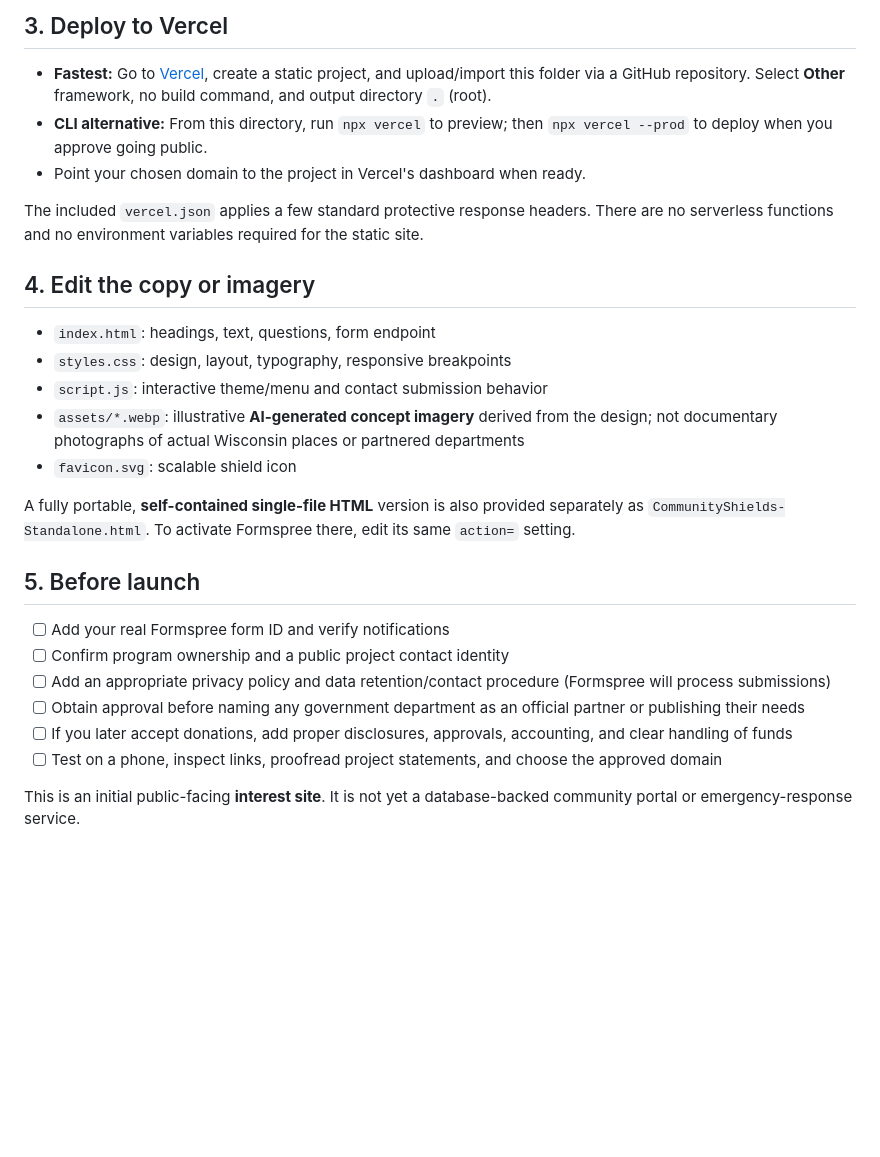
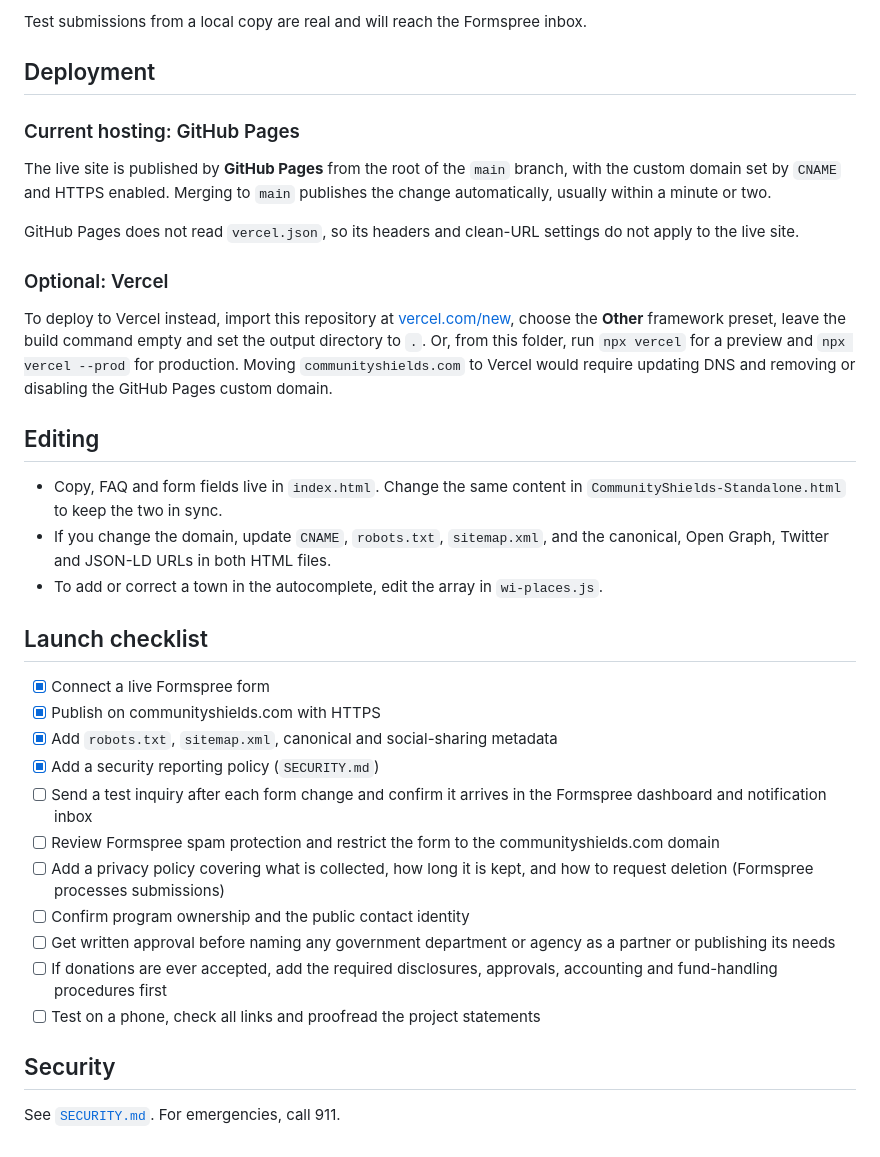
Before and after one commit to NextGenAILLC/community-shields, a Markdown page: README.md, the part around one of its changes. GitHub-like rendering; blank space fills up the shorter version.

```diff
--- a/README.md
+++ b/README.md
@@ -37,29 +64,38 @@ Visit `http://localhost:8000`. The page works without building. The online Googl
 
-## 3. Deploy to Vercel
+Test submissions from a local copy are real and will reach the Formspree inbox.
 
-- **Fastest:** Go to [Vercel](https://vercel.com/new), create a static project, and upload/import this folder via a GitHub repository. Select **Other** framework, no build command, and output directory `.` (root).
-- **CLI alternative:** From this directory, run `npx vercel` to preview; then `npx vercel --prod` to deploy when you approve going public.
-- Point your chosen domain to the project in Vercel's dashboard when ready.
+## Deployment
 
-The included `vercel.json` applies a few standard protective response headers. There are no serverless functions and no environment variables required for the static site.
+### Current hosting: GitHub Pages
 
-## 4. Edit the copy or imagery
+The live site is published by **GitHub Pages** from the root of the `main` branch, with the custom domain set by `CNAME` and HTTPS enabled. Merging to `main` publishes the change automatically, usually within a minute or two.
 
-- `index.html`: headings, text, questions, form endpoint
-- `styles.css`: design, layout, typography, responsive breakpoints
-- `script.js`: interactive theme/menu and contact submission behavior
-- `assets/*.webp`: illustrative **AI-generated concept imagery** derived from the design; not documentary photographs of actual Wisconsin places or partnered departments
-- `favicon.svg`: scalable shield icon
+GitHub Pages does not read `vercel.json`, so its headers and clean-URL settings do not apply to the live site.
 
-A fully portable, **self-contained single-file HTML** version is also provided separately as `CommunityShields-Standalone.html`. To activate Formspree there, edit its same `action=` setting.
+### Optional: Vercel
 
-## 5. Before launch
+To deploy to Vercel instead, import this repository at [vercel.com/new](https://vercel.com/new), choose the **Other** framework preset, leave the build command empty and set the output directory to `.`. Or, from this folder, run `npx vercel` for a preview and `npx vercel --prod` for production. Moving `communityshields.com` to Vercel would require updating DNS and removing or disabling the GitHub Pages custom domain.
 
-- [ ] Add your real Formspree form ID and verify notifications
-- [ ] Confirm program ownership and a public project contact identity
-- [ ] Add an appropriate privacy policy and data retention/contact procedure (Formspree will process submissions)
-- [ ] Obtain approval before naming any government department as an official partner or publishing their needs
-- [ ] If you later accept donations, add proper disclosures, approvals, accounting, and clear handling of funds
-- [ ] Test on a phone, inspect links, proofread project statements, and choose the approved domain
+## Editing
 
-This is an initial public-facing **interest site**. It is not yet a database-backed community portal or emergency-response service.
+- Copy, FAQ and form fields live in `index.html`. Change the same content in `CommunityShields-Standalone.html` to keep the two in sync.
+- If you change the domain, update `CNAME`, `robots.txt`, `sitemap.xml`, and the canonical, Open Graph, Twitter and JSON-LD URLs in both HTML files.
+- To add or correct a town in the autocomplete, edit the array in `wi-places.js`.
+
+## Launch checklist
+
+- [x] Connect a live Formspree form
+- [x] Publish on communityshields.com with HTTPS
+- [x] Add `robots.txt`, `sitemap.xml`, canonical and social-sharing metadata
+- [x] Add a security reporting policy (`SECURITY.md`)
+- [ ] Send a test inquiry after each form change and confirm it arrives in the Formspree dashboard and notification inbox
+- [ ] Review Formspree spam protection and restrict the form to the communityshields.com domain
+- [ ] Add a privacy policy covering what is collected, how long it is kept, and how to request deletion (Formspree processes submissions)
+- [ ] Confirm program ownership and the public contact identity
+- [ ] Get written approval before naming any government department or agency as a partner or publishing its needs
+- [ ] If donations are ever accepted, add the required disclosures, approvals, accounting and fund-handling procedures first
+- [ ] Test on a phone, check all links and proofread the project statements
+
+## Security
+
+See [`SECURITY.md`](SECURITY.md). For emergencies, call 911.
```
Also changed, not shown: other parts of README.md (+47 -20 lines).
